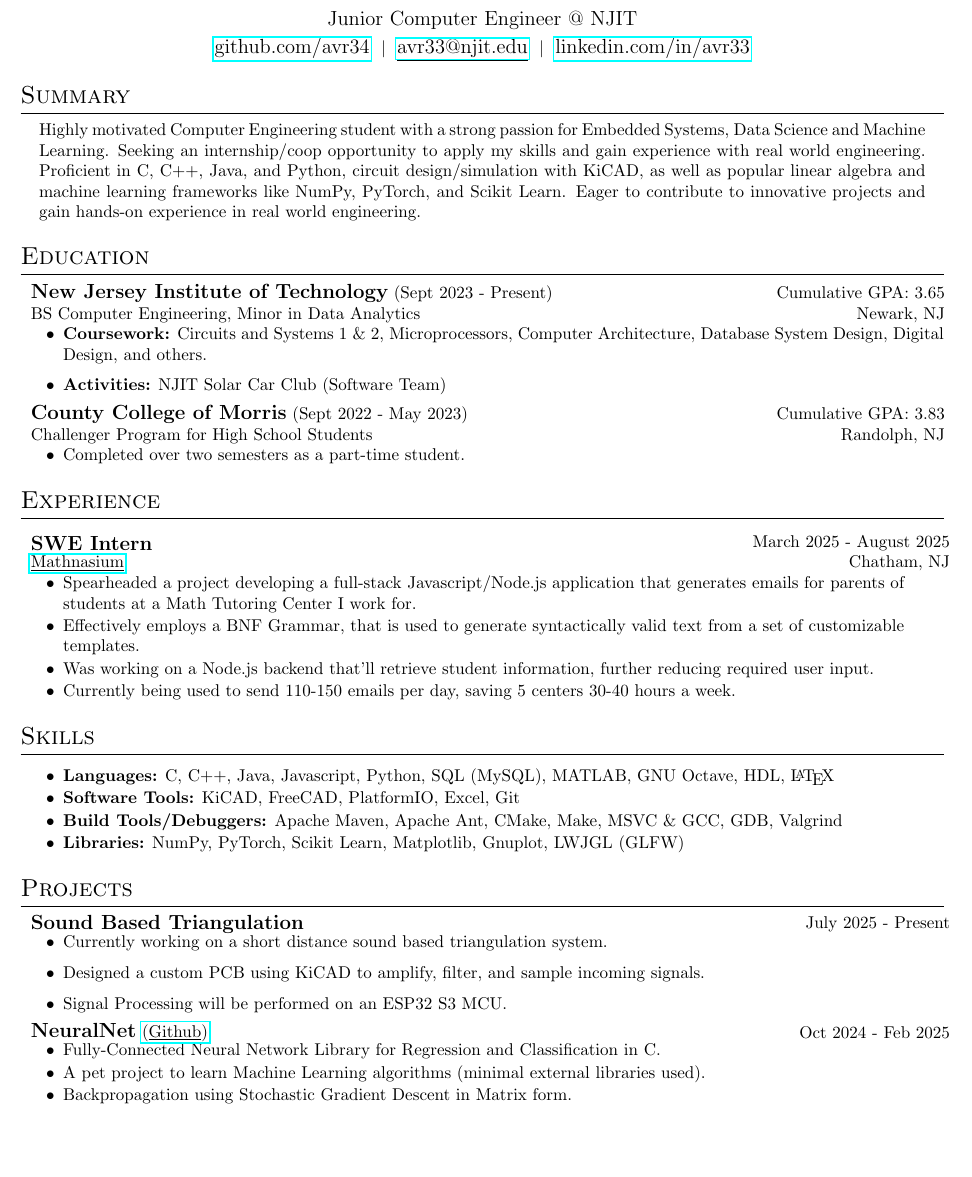
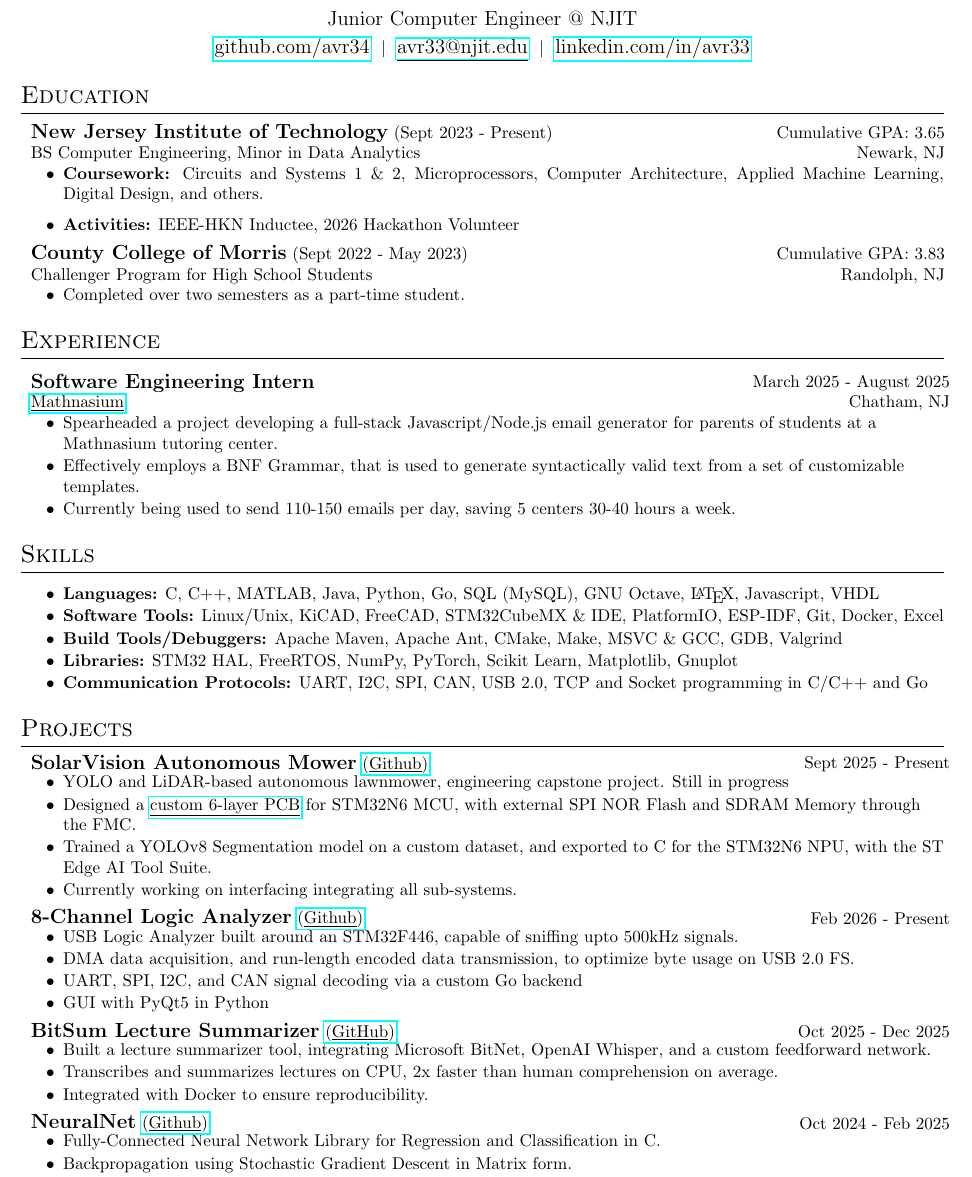
Before and after one commit to avr34/Resume, a LaTeX CV (Resume.tex): part of the page, cut so that both start at the same text, the shorter picture padded with empty space. Compiled offline with pdfLaTeX.

Commit message:
updated resume with latest developments

```diff
--- a/Resume.tex
+++ b/Resume.tex
@@ -36,18 +36,18 @@
     \begin{center}
         {\bf\Huge Arnav Revankar} \\
         {\large Junior Computer Engineer @ NJIT} \\
-        \underlinedLink{https://github.com/BumpyTurtle127}{github.com/avr34} $|$ \underlinedLink{mailto:avr33@njit.edu}{avr33@njit.edu} $|$ \underlinedLink{https://linkedin.com/in/avr33}{linkedin.com/in/avr33}
+        \underlinedLink{https://github.com/avr34}{github.com/avr34} $|$ \underlinedLink{mailto:avr33@njit.edu}{avr33@njit.edu} $|$ \underlinedLink{https://linkedin.com/in/avr33}{linkedin.com/in/avr33}
     \end{center}
 \end{spacing}
 \vspace{-9pt}
 
 % --------------------------SUMMARY--------------------------
-\section{Summary}
-    \begin{center}
-        \begin{tabular}{p{0.96\textwidth}}
-            Highly motivated Computer Engineering student with a strong passion for Embedded Systems, Data Science and Machine Learning. Seeking an internship/coop opportunity to apply my skills and gain experience with real world engineering. Proficient in C, C++, Java, and Python, circuit design/simulation with KiCAD, as well as popular linear algebra and machine learning frameworks like NumPy, PyTorch, and Scikit Learn. Eager to contribute to innovative projects and gain hands-on experience in real world engineering. \\
-        \end{tabular}
-    \end{center}
+%\section{Summary}
+%    \begin{center}
+%        \begin{tabular}{p{0.96\textwidth}}
+%            Highly motivated Computer Engineering student with a strong passion for Embedded Systems. Seeking an internship/coop opportunity to apply my skills and gain experience with real world engineering. \\
+%        \end{tabular}
+%    \end{center}
 
 \section{Education}
     \vspace{-5pt}\begin{center}
@@ -57,8 +57,8 @@
         \end{tabular}
     \end{center}
     \vspace{-10pt}\begin{itemize}
-        \item {\bf Coursework:} Circuits and Systems 1 \& 2, Microprocessors, Computer Architecture, Database System Design, Digital Design, and others.
-        \item {\bf Activities:} NJIT Solar Car Club (Software Team)
+        \item {\bf Coursework:} Circuits and Systems 1 \& 2, Microprocessors, Computer Architecture, Applied Machine Learning, Digital Design, and others.
+        \item {\bf Activities:} IEEE-HKN Inductee, 2026 Hackathon Volunteer
     \end{itemize}
 
     \vspace{-15pt}\begin{center}
@@ -73,37 +73,73 @@
 
 \section{Experience} \vspace{4pt}
     \raggedright\begin{tabular}{lr}
-        \parbox[l]{3.65in}{\bf{\large{SWE Intern}}} &
+        \parbox[l]{3.65in}{\bf{\large{Software Engineering Intern}}} &
         \parbox[r]{3.65in}{\raggedleft March 2025 - August 2025} \\
         \parbox[l]{3.65in}{\href{https://www.mathnasium.com/math-centers/chatham}{\underline{Mathnasium}}} &
         \parbox[r]{3.65in}{\raggedleft Chatham, NJ}
     \end{tabular}
     \vspace{-10pt}\begin{itemize}
         \setlength{\itemsep}{-2pt}
-        \item Spearheaded a project developing a full-stack Javascript/Node.js application that generates emails for parents of students at a Math Tutoring Center I work for.
+        \item Spearheaded a project developing a full-stack Javascript/Node.js email generator for parents of students at a Mathnasium tutoring center.
         \item Effectively employs a BNF Grammar, that is used to generate syntactically valid text from a set of customizable templates.
-        \item Was working on a Node.js backend that'll retrieve student information, further reducing required user input.
         \item Currently being used to send 110-150 emails per day, saving 5 centers 30-40 hours a week.
     \end{itemize}
+
+    % \raggedright\begin{tabular}{lr}
+    %     \parbox[l]{3.65in}{\bf{\large{Undergraduate Research Assistant}}} &
+    %     \parbox[r]{3.65in}{\raggedleft October 2025 - Present} \\
+    %     \parbox[l]{3.65in}{Assisting \underline{\href{https://tao-han-njit.netlify.app/}{Prof. Tao Han}}} &
+    %     \parbox[r]{3.65in}{\raggedleft Newark, NJ}
+    % \end{tabular}
+    % \vspace{-10pt}\begin{itemize}
+    %     \setlength{\itemsep}{-2pt}
+    %     \item Assisting in the development of a Microsoft Hololens application, for CV-based object detection.
+    % \end{itemize}
 
 \section{Skills} \vspace{4pt}
     \begin{itemize}
         \setlength{\itemsep}{-2pt}
-        \item {\bf Languages:} C, C++, Java, Javascript, Python, SQL (MySQL), MATLAB, GNU Octave, HDL, \LaTeX
-        \item {\bf Software Tools:} KiCAD, FreeCAD, PlatformIO, Excel, Git
+        \item {\bf Languages:} C, C++, MATLAB, Java, Python, Go, SQL (MySQL), GNU Octave, \LaTeX, Javascript, VHDL
+        \item {\bf Software Tools:} Linux/Unix, KiCAD, FreeCAD, STM32CubeMX \& IDE, PlatformIO, ESP-IDF, Git, Docker, Excel
         \item {\bf Build Tools/Debuggers:} Apache Maven, Apache Ant, CMake, Make, MSVC \& GCC, GDB, Valgrind
-	\item {\bf Libraries:} NumPy, PyTorch, Scikit Learn, Matplotlib, Gnuplot, LWJGL (GLFW)
+	    \item {\bf Libraries:} STM32 HAL, FreeRTOS, NumPy, PyTorch, Scikit Learn, Matplotlib, Gnuplot
+        \item {\bf Communication Protocols:} UART, I2C, SPI, CAN, USB 2.0, TCP and Socket programming in C/C++ and Go
     \end{itemize}
 
 \section{Projects}
     \raggedright\begin{tabular}{lr}
-        \parbox[l]{3.65in}{\bf{\large{Sound Based Triangulation}}} &
-        \parbox[r]{3.65in}{\raggedleft July 2025 - Present} \\
+        \parbox[l]{3.65in}{{\bf{\large{SolarVision Autonomous Mower}}} \href{https://github.com/SolarVisionMower/SolarVision}{(\underline{Github})}} &
+        \parbox[r]{3.65in}{\raggedleft Sept 2025 - Present} \\
     \end{tabular}
     \begin{itemize} \vspace{-5pt}
-        \item Currently working on a short distance sound based triangulation system.
-        \item Designed a custom PCB using KiCAD to amplify, filter, and sample incoming signals.
-        \item Signal Processing will be performed on an ESP32 S3 MCU.
+        \setlength{\itemsep}{-2pt}
+        \item YOLO and LiDAR-based autonomous lawnmower, engineering capstone project. Still in progress
+        \item Designed a \href{https://github.com/SolarVisionMower/SolarVision/blob/dev/PCBDesign/Hardware/STM32N6_Board/schematic.pdf}{\underline{custom 6-layer PCB}} for STM32N6 MCU, with external SPI NOR Flash and SDRAM Memory through the FMC.
+        \item Trained a YOLOv8 Segmentation model on a custom dataset, and exported to C for the STM32N6 NPU, with the ST Edge AI Tool Suite.
+        \item Currently working on interfacing integrating all sub-systems.
+    \end{itemize}
+
+    \raggedright\begin{tabular}{lr}
+        \parbox[l]{3.65in}{{\bf{\large{8-Channel Logic Analyzer}}} \href{https://github.com/ragusauce4357/ECE692-Final-Project}{(\underline{Github})}} &
+        \parbox[r]{3.65in}{\raggedleft Feb 2026 - Present} \\
+    \end{tabular}
+    \begin{itemize} \vspace{-5pt}
+        \setlength{\itemsep}{-2pt}
+        \item USB Logic Analyzer built around an STM32F446, capable of sniffing upto 500kHz signals.
+        \item DMA data acquisition, and run-length encoded data transmission, to optimize byte usage on USB 2.0 FS.
+        \item UART, SPI, I2C, and CAN signal decoding via a custom Go backend
+        \item GUI with PyQt5 in Python
+    \end{itemize}
+
+    \raggedright\begin{tabular}{lr}
+        \parbox[l]{3.65in}{{\bf{\large{BitSum Lecture Summarizer}}} \href{https://github.com/avr34/ECE381-Final}{(\underline{GitHub})}} &
+        \parbox[r]{3.65in}{\raggedleft Oct 2025 - Dec 2025} \\
+    \end{tabular}
+    \begin{itemize} \vspace{-5pt}
+        \setlength{\itemsep}{-2pt}
+        \item Built a lecture summarizer tool, integrating Microsoft BitNet, OpenAI Whisper, and a custom feedforward network.
+        \item Transcribes and summarizes lectures on CPU, 2x faster than human comprehension on average.
+        \item Integrated with Docker to ensure reproducibility.
     \end{itemize}
 
     \raggedright\begin{tabular}{lr}
@@ -113,6 +149,5 @@
     \begin{itemize} \vspace{-5pt}
         \setlength{\itemsep}{-2pt}
         \item Fully-Connected Neural Network Library for Regression and Classification in C.
-        \item A pet project to learn Machine Learning algorithms (minimal external libraries used).
         \item Backpropagation using Stochastic Gradient Descent in Matrix form.
-    \end{itemize}
+        \item Last effort was converting to fixed-point weights, to run on resource constrained microcontrollers, TinyML style.
```
Also changed, not shown: README.md, Resume.pdf, Resume.tex (10 more changed lines).
